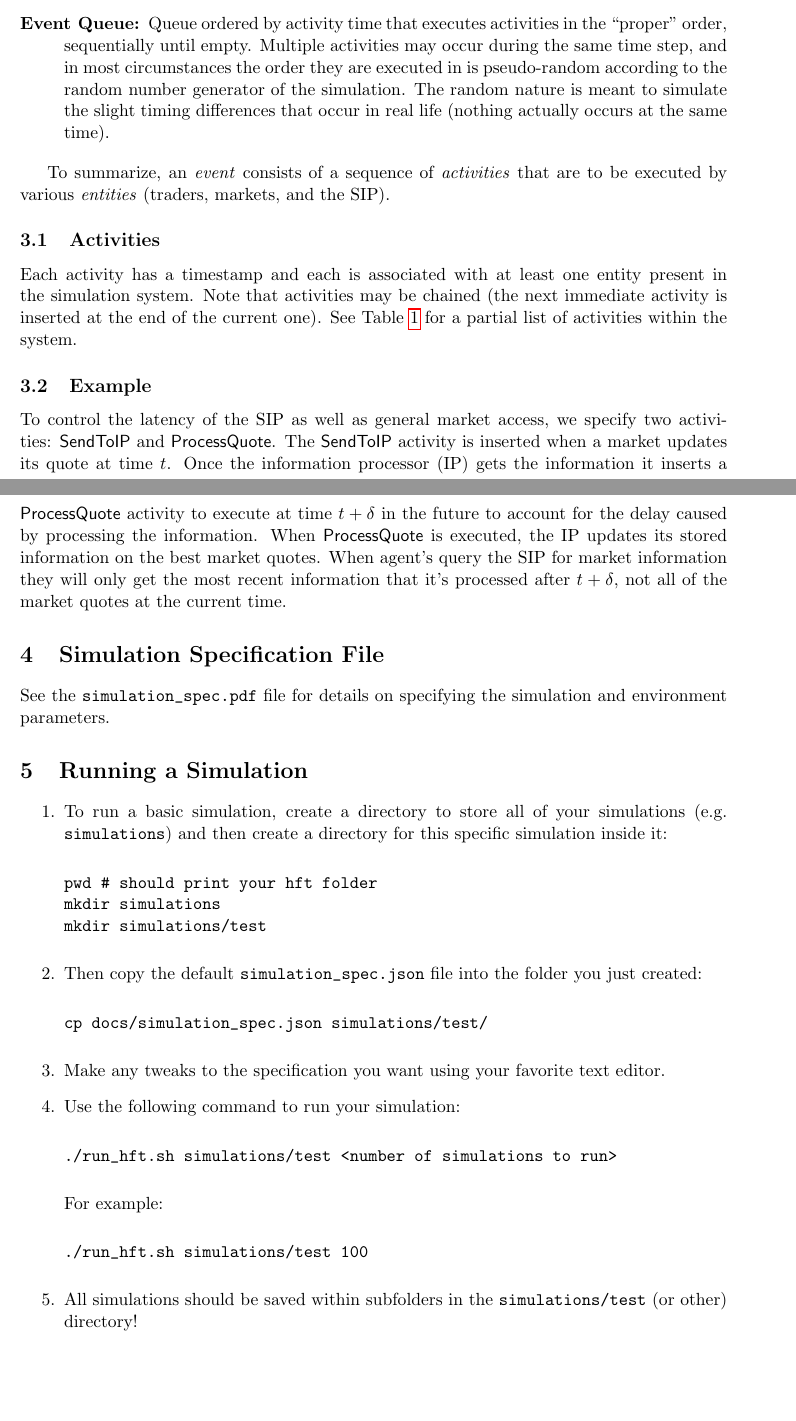
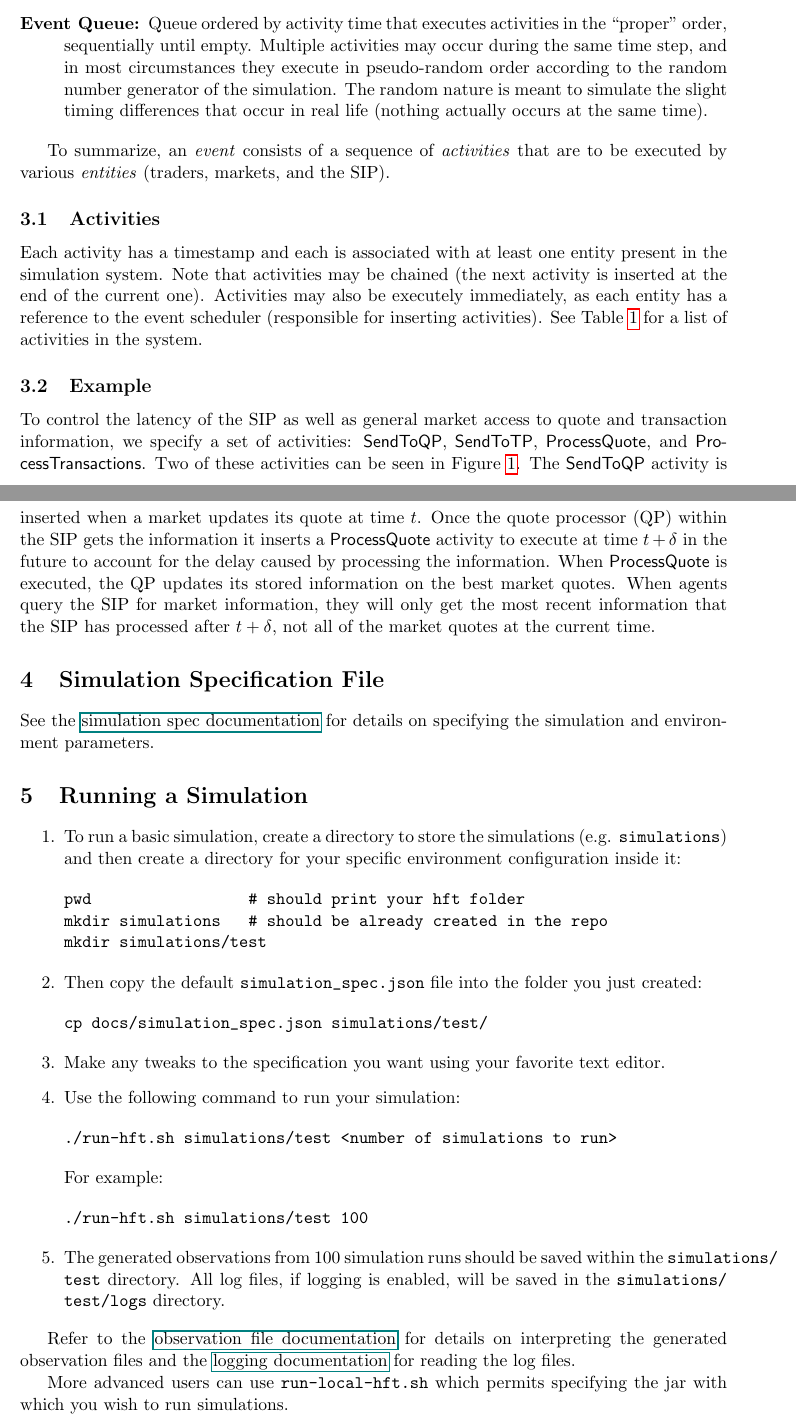
Before and after one commit to shearerj/market-sim-close-price, a LaTeX document (docs/source/overview.tex): two parts of pages 2 and 3 of 3, joined at a grey line, cut so that both start at the same text, the shorter picture padded with empty space. Compiled offline with pdfLaTeX.

Commit message:
Finish updates to documentation (obs, overview, spec)

```diff
--- a/docs/source/overview.tex
+++ b/docs/source/overview.tex
@@ -75,8 +75,8 @@ of the simulation system include:
 
 \item[Event Queue:] Queue ordered by activity time that executes activities in
   the ``proper'' order, sequentially until empty. Multiple activities may occur
-  during the same time step, and in most circumstances the order they are
-  executed in is pseudo-random according to the random number generator of the
+  during the same time step, and in most circumstances they
+  execute in pseudo-random order according to the random number generator of the
   simulation. The random nature is meant to simulate the slight timing
   differences that occur in real life (nothing actually occurs at the same
   time).
@@ -89,9 +89,9 @@ are to be executed by various \emph{entities} (traders, markets, and the SIP).
 \subsection{Activities}
 
 Each activity has a timestamp and each is associated with at least one entity
-present in the simulation system. Note that activities may be chained (the next
-immediate activity is inserted at the end of the current one). See
-Table~\ref{tab:activity} for a partial list of activities within the system.
+present in the simulation system. Note that activities may be chained (the next activity is inserted at the end of the current one).
+Activities may also be executely immediately, as each entity has a reference to the event scheduler (responsible for inserting activities). See
+Table~\ref{tab:activity} for a list of activities in the system.
 
 \begin{table}
 \centering
@@ -116,14 +116,16 @@ Table~\ref{tab:activity} for a partial list of activities within the system.
 
 \subsection{Example}
 
-To control the latency of the SIP as well as general market access, we specify
-two activities: \textsf{SendToIP} and \textsf{ProcessQuote}.  The
-\textsf{SendToIP} activity is inserted when a market updates its quote at time
-$t$. Once the information processor (IP) gets the information it inserts a
+To control the latency of the SIP as well as general market access to quote and transaction information, we specify
+a set of activities: \textsf{SendToQP}, \textsf{SendToTP}, \textsf{ProcessQuote}, and \textsf{ProcessTransactions}.
+%
+Two of these activities can be seen in Figure \ref{fig:sim-sys}.  The
+\textsf{SendToQP} activity is inserted when a market updates its quote at time
+$t$. Once the quote processor (QP) within the SIP gets the information it inserts a
 \textsf{ProcessQuote} activity to execute at time $t + \delta$ in the future to
 account for the delay caused by processing the information.
 %
-When \textsf{ProcessQuote} is executed, the IP updates its stored information on
-the best market quotes. When agent's query the SIP for market information they
-will only get the most recent information that it's processed after $t+\delta$,
+When \textsf{ProcessQuote} is executed, the QP updates its stored information on
+the best market quotes. When agents query the SIP for market information, they
+will only get the most recent information that the SIP has processed after $t+\delta$,
 not all of the market quotes at the current time.
@@ -130,46 +136,48 @@ not all of the market quotes at the current time.
+\label{fig:sim-sys}
+\end{figure}
 
 \section{Simulation Specification File}
 
-See the \path{simulation_spec.pdf} file for details on specifying the simulation and environment parameters.
+See the \href{../simulation_spec.pdf}{simulation spec documentation} for details on specifying the simulation and environment parameters.
 
 \section{Running a Simulation}
 
 \begin{enumerate}
-\item To run a basic simulation, create a directory to store all of your
-  simulations (e.g. \path{simulations}) and then create a directory for this
-  specific simulation inside it:
-
+\item To run a basic simulation, create a directory to store the
+  simulations (e.g. \path{simulations}) and then create a directory for your
+  specific environment configuration inside it:
+%
 \begin{verbatim}
-pwd # should print your hft folder
-mkdir simulations
+pwd                 # should print your hft folder
+mkdir simulations   # should be already created in the repo
 mkdir simulations/test
 \end{verbatim}
 
-\item Then copy the default \path{simulation_spec.json} file into the folder you
-  just created:
-
+\item Then copy the default \path{simulation_spec.json} file into the folder you just created:
+%
 \begin{verbatim}
 cp docs/simulation_spec.json simulations/test/
 \end{verbatim}
 
-\item Make any tweaks to the specification you want using your favorite text
-  editor.
+\item Make any tweaks to the specification you want using your favorite text editor.
 
 \item Use the following command to run your simulation:
-
+%
 \begin{verbatim}
-./run_hft.sh simulations/test <number of simulations to run>
+./run-hft.sh simulations/test <number of simulations to run>
 \end{verbatim}
 
 For example:
-
 \begin{verbatim}
-./run_hft.sh simulations/test 100
+./run-hft.sh simulations/test 100
 \end{verbatim}
 
-\item All simulations should be saved within subfolders in the \path{simulations/test}
-(or other) directory!
+\item The generated observations from 100 simulation runs should be saved within the \path{simulations/test} directory. All log files, if logging is enabled, will be saved in the \path{simulations/test/logs} directory.
 
 \end{enumerate}
 
+Refer to the \href{../observations.pdf}{observation file documentation} for details on interpreting the generated observation files and the \href{../logging.pdf}{logging documentation} for reading the log files.
+
+More advanced users can use \verb|run-local-hft.sh| which permits specifying the jar with which you wish to run simulations.
+
 \end{document}
```
Also changed, not shown: docs/observations.pdf, docs/overview.pdf, docs/simulation_spec.pdf, docs/source/overview.tex (4 more changed lines).
